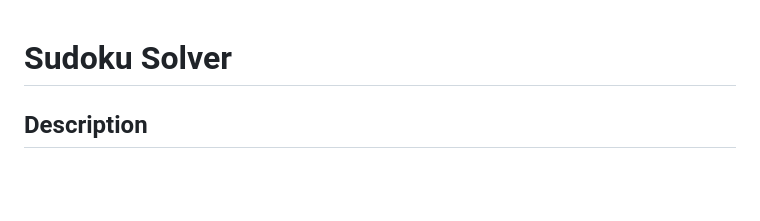
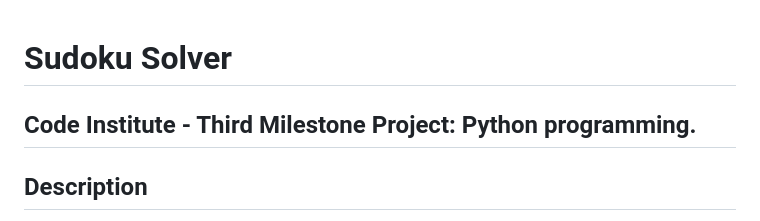
Before and after one commit to NKhaniDev/Suduko-Solver, a Markdown page: README.md, the part around the change printed below. Rendered like a GitHub page; blank space fills up the shorter version.

```diff
--- a/README.md
+++ b/README.md
@@ -1,5 +1,6 @@
 # Sudoku Solver
 
+## Code Institute - Third Milestone Project: Python programming.
 ## Description
 The Sudoku Solver is an interactive console application written in Python designed to solve 9x9 Sudoku puzzles. The program prompts the user to enter each row of the Sudoku grid, checks for validity, and if the board setup is valid, uses a backtracking algorithm to find a solution.
 
```
Also changed, not shown: other parts of README.md (+1 -1 lines).
